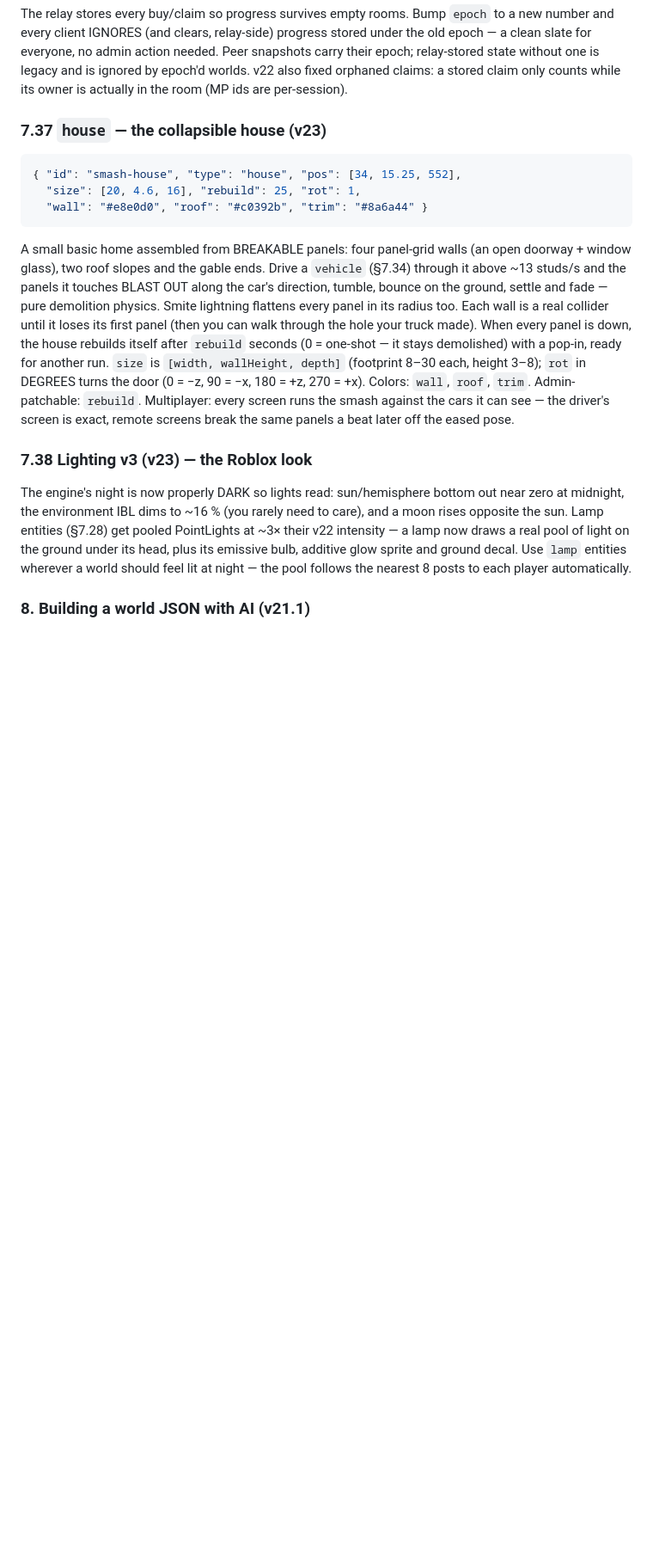
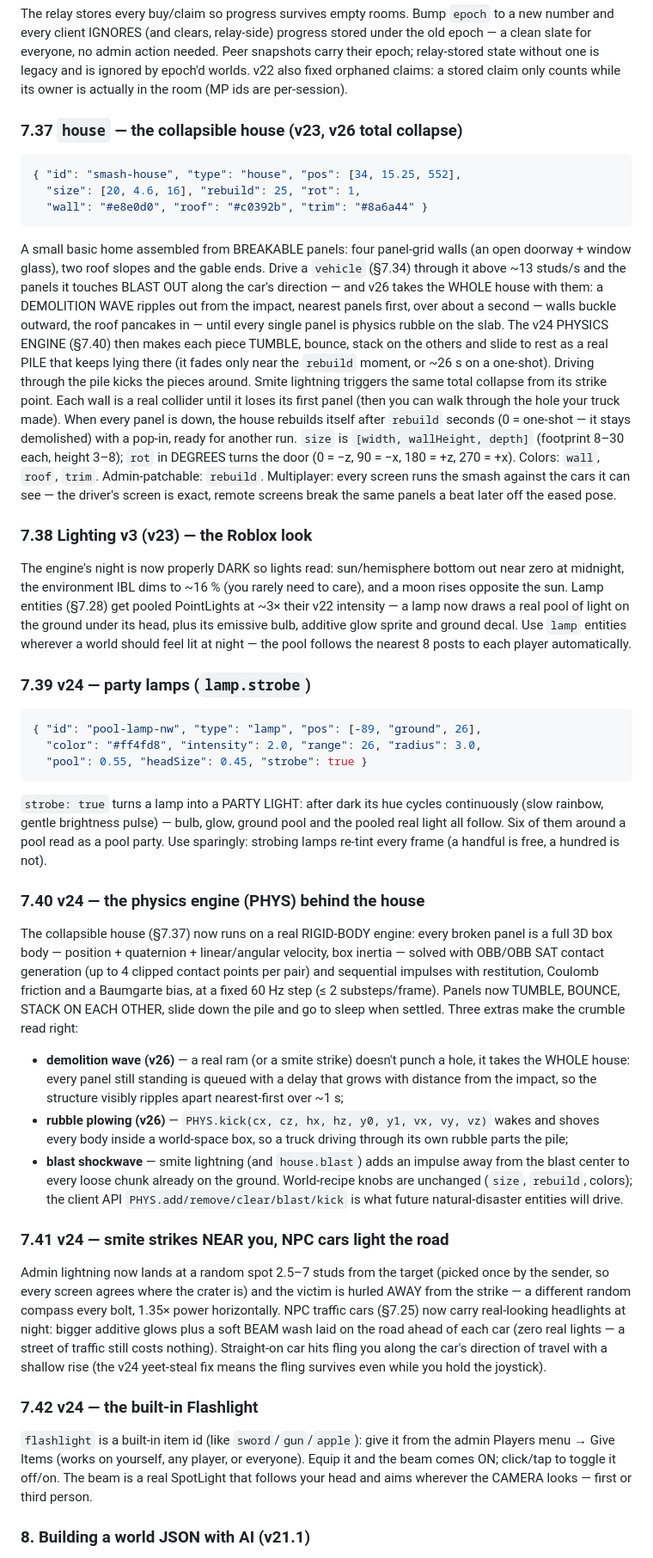
Before and after one commit to kadharriminecraft/robloxmultiplayer, a Markdown page: worlds/WORLDS-SPEC.md, the part around one of its changes. Shown at 86% size. Rendered like a GitHub page; blank space fills up the shorter version.

````diff
--- a/worlds/WORLDS-SPEC.md
+++ b/worlds/WORLDS-SPEC.md
@@ -897,7 +917,7 @@ relay-stored state without one is legacy and is ignored by epoch'd
 worlds. v22 also fixed orphaned claims: a stored claim only counts
 while its owner is actually in the room (MP ids are per-session).
 
-### 7.37 `house` — the collapsible house (v23)
+### 7.37 `house` — the collapsible house (v23, v26 total collapse)
 ```json
 { "id": "smash-house", "type": "house", "pos": [34, 15.25, 552],
   "size": [20, 4.6, 16], "rebuild": 25, "rot": 1,
@@ -906,9 +926,16 @@ while its owner is actually in the room (MP ids are per-session).
 A small basic home assembled from BREAKABLE panels: four panel-grid
 walls (an open doorway + window glass), two roof slopes and the
 gable ends. Drive a `vehicle` (§7.34) through it above ~13 studs/s
-and the panels it touches BLAST OUT along the car's direction,
-tumble, bounce on the ground, settle and fade — pure demolition
-physics. Smite lightning flattens every panel in its radius too.
+and the panels it touches BLAST OUT along the car's direction — and
+v26 takes the WHOLE house with them: a DEMOLITION WAVE ripples out
+from the impact, nearest panels first, over about a second — walls
+buckle outward, the roof pancakes in — until every single panel is
+physics rubble on the slab. The v24 PHYSICS ENGINE (§7.40) then
+makes each piece TUMBLE, bounce, stack on the others and slide to
+rest as a real PILE that keeps lying there (it fades only near the
+`rebuild` moment, or ~26 s on a one-shot). Driving through the pile
+kicks the pieces around. Smite lightning triggers the same total
+collapse from its strike point.
 Each wall is a real collider until it loses its first panel (then
 you can walk through the hole your truck made). When every panel
 is down, the house rebuilds itself after `rebuild` seconds (0 =
@@ -929,6 +956,60 @@ a lamp now draws a real pool of light on the ground under its head,
 plus its emissive bulb, additive glow sprite and ground decal. Use
 `lamp` entities wherever a world should feel lit at night — the pool
 follows the nearest 8 posts to each player automatically.
+
+### 7.39 v24 — party lamps (`lamp.strobe`)
+```json
+{ "id": "pool-lamp-nw", "type": "lamp", "pos": [-89, "ground", 26],
+  "color": "#ff4fd8", "intensity": 2.0, "range": 26, "radius": 3.0,
+  "pool": 0.55, "headSize": 0.45, "strobe": true }
+```
+`strobe: true` turns a lamp into a PARTY LIGHT: after dark its hue
+cycles continuously (slow rainbow, gentle brightness pulse) — bulb,
+glow, ground pool and the pooled real light all follow. Six of them
+around a pool read as a pool party. Use sparingly: strobing lamps
+re-tint every frame (a handful is free, a hundred is not).
+
+### 7.40 v24 — the physics engine (PHYS) behind the house
+The collapsible house (§7.37) now runs on a real RIGID-BODY engine:
+every broken panel is a full 3D box body — position + quaternion +
+linear/angular velocity, box inertia — solved with OBB/OBB SAT
+contact generation (up to 4 clipped contact points per pair) and
+sequential impulses with restitution, Coulomb friction and a
+Baumgarte bias, at a fixed 60 Hz step (≤ 2 substeps/frame). Panels
+now TUMBLE, BOUNCE, STACK ON EACH OTHER, slide down the pile and go
+to sleep when settled. Three extras make the crumble read right:
+- **demolition wave (v26)** — a real ram (or a smite strike) doesn't
+  punch a hole, it takes the WHOLE house: every panel still standing
+  is queued with a delay that grows with distance from the impact,
+  so the structure visibly ripples apart nearest-first over ~1 s;
+- **rubble plowing (v26)** — `PHYS.kick(cx, cz, hx, hz, y0, y1, vx,
+  vy, vz)` wakes and shoves every body inside a world-space box, so
+  a truck driving through its own rubble parts the pile;
+- **blast shockwave** — smite lightning (and `house.blast`) adds an
+  impulse away from the blast center to every loose chunk already
+  on the ground.
+World-recipe knobs are unchanged (`size`, `rebuild`, colors); the
+client API `PHYS.add/remove/clear/blast/kick` is what future
+natural-disaster entities will drive.
+
+### 7.41 v24 — smite strikes NEAR you, NPC cars light the road
+Admin lightning now lands at a random spot 2.5–7 studs from the
+target (picked once by the sender, so every screen agrees where the
+crater is) and the victim is hurled AWAY from the strike — a
+different random compass every bolt, 1.35× power horizontally.
+NPC traffic cars (§7.25) now carry real-looking headlights at night:
+bigger additive glows plus a soft BEAM wash laid on the road ahead
+of each car (zero real lights — a street of traffic still costs
+nothing). Straight-on car hits fling you along the car's direction
+of travel with a shallow rise (the v24 yeet-steal fix means the
+fling survives even while you hold the joystick).
+
+### 7.42 v24 — the built-in Flashlight
+`flashlight` is a built-in item id (like `sword`/`gun`/`apple`):
+give it from the admin Players menu → Give Items (works on yourself,
+any player, or everyone). Equip it and the beam comes ON; click/tap
+to toggle it off/on. The beam is a real SpotLight that follows your
+head and aims wherever the CAMERA looks — first or third person.
 
 ### 8. Building a world JSON with AI (v21.1)
 The client is a GENERIC ENGINE: it knows nothing about any map.
````
Also changed, not shown: other parts of worlds/WORLDS-SPEC.md (+20 -0 lines).
